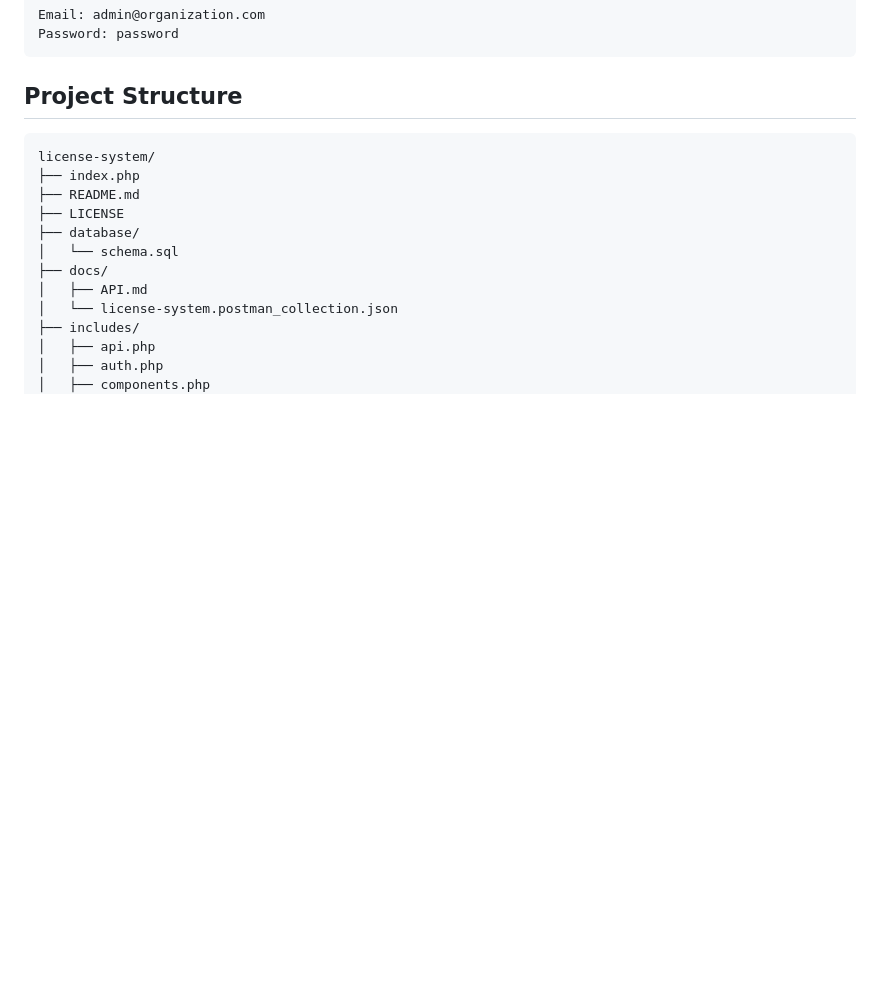
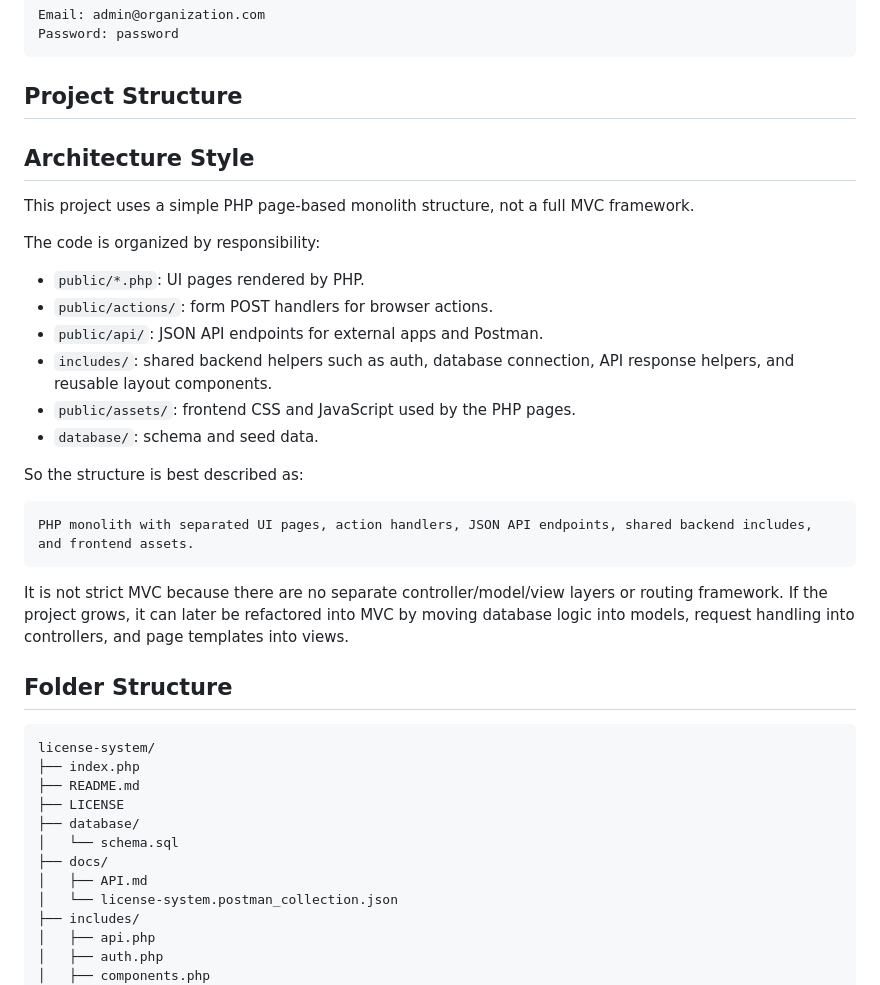
Before and after one commit to Vexxo-Dev/license-system, a Markdown page: README.md, the part around the change. Drawn GitHub-style; blank space fills up the shorter version.

Commit message:
docs: describe project architecture style

````diff
--- a/README.md
+++ b/README.md
@@ -65,6 +65,29 @@ Password: password
 ```
 
 ## Project Structure
+
+## Architecture Style
+
+This project uses a simple PHP page-based monolith structure, not a full MVC framework.
+
+The code is organized by responsibility:
+
+- `public/*.php`: UI pages rendered by PHP.
+- `public/actions/`: form POST handlers for browser actions.
+- `public/api/`: JSON API endpoints for external apps and Postman.
+- `includes/`: shared backend helpers such as auth, database connection, API response helpers, and reusable layout components.
+- `public/assets/`: frontend CSS and JavaScript used by the PHP pages.
+- `database/`: schema and seed data.
+
+So the structure is best described as:
+
+```text
+PHP monolith with separated UI pages, action handlers, JSON API endpoints, shared backend includes, and frontend assets.
+```
+
+It is not strict MVC because there are no separate controller/model/view layers or routing framework. If the project grows, it can later be refactored into MVC by moving database logic into models, request handling into controllers, and page templates into views.
+
+## Folder Structure
 
 ```text
 license-system/
````
